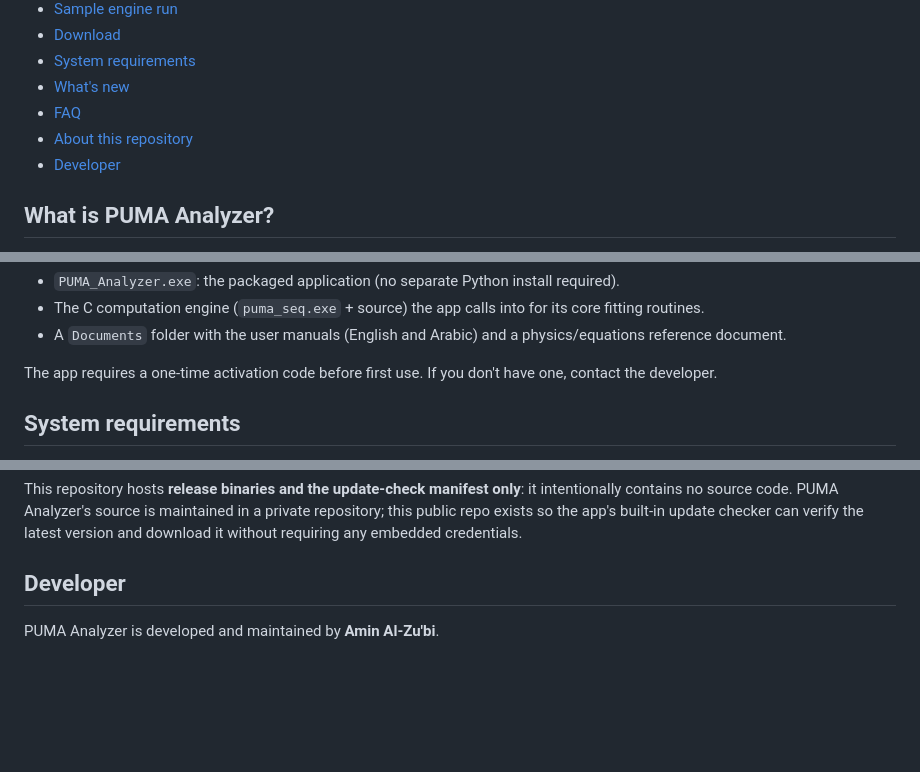
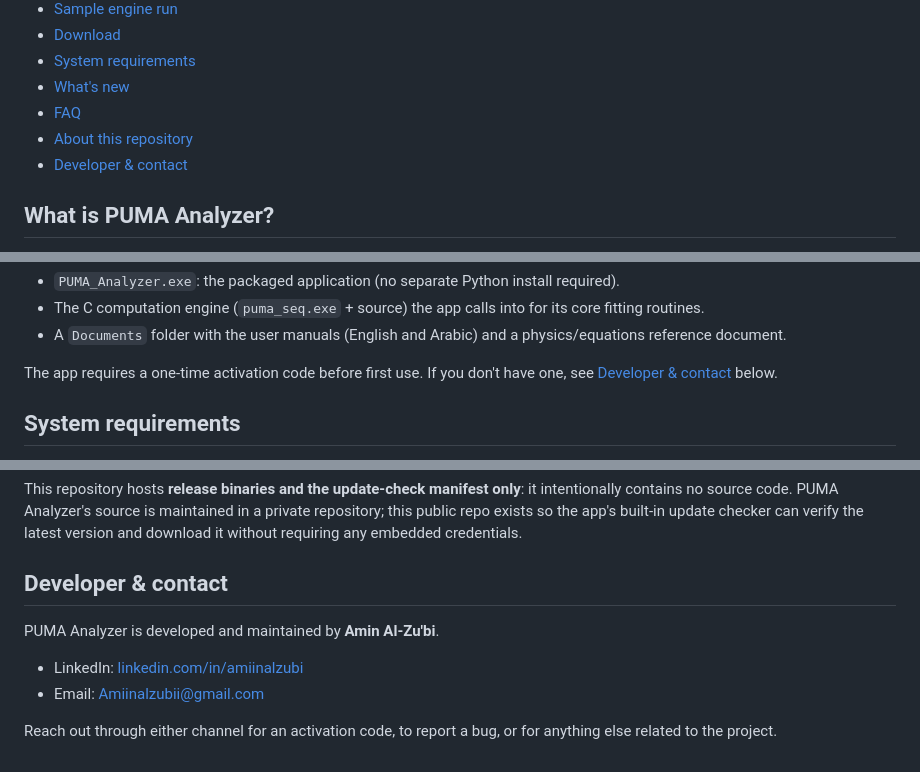
Before and after one commit to ameenalzubi0-bit/puma-analyzer-releases, a Markdown page: README.md, 3 parts joined by grey strips. GitHub-like rendering; blank space fills up the shorter version.

Commit message:
Add workflow diagram and direct developer contact info
- Add a Mermaid flowchart (Import -> Auto-Configure -> Run -> Results
  -> Export) to the "what the program does" section.
- Replace the generic "contact the developer" line with a dedicated
  Developer & contact section carrying a real LinkedIn profile and
  email address.

```diff
--- a/README.md
+++ b/README.md
@@ -29,7 +29,7 @@
 - [What's new](#whats-new)
 - [FAQ](#faq)
 - [About this repository](#about-this-repository)
-- [Developer](#developer)
+- [Developer & contact](#developer--contact)
 
 ## What is PUMA Analyzer?
 
@@ -225,7 +233,7 @@ page. Each release is a single `.zip` containing:
   physics/equations reference document.
 
 The app requires a one-time activation code before first use. If you
-don't have one, contact the developer.
+don't have one, see [Developer & contact](#developer--contact) below.
 
 ## System requirements
 
@@ -297,6 +305,12 @@ source is maintained in a private repository; this public repo exists so
 the app's built-in update checker can verify the latest version and
 download it without requiring any embedded credentials.
 
-## Developer
+## Developer & contact
 
 PUMA Analyzer is developed and maintained by **Amin Al-Zu'bi**.
+
+- LinkedIn: [linkedin.com/in/amiinalzubi](https://www.linkedin.com/in/amiinalzubi)
+- Email: [Amiinalzubii@gmail.com](mailto:Amiinalzubii@gmail.com)
+
+Reach out through either channel for an activation code, to report a
+bug, or for anything else related to the project.
```
Also changed, not shown: other parts of README.md (+8 -0 lines).
